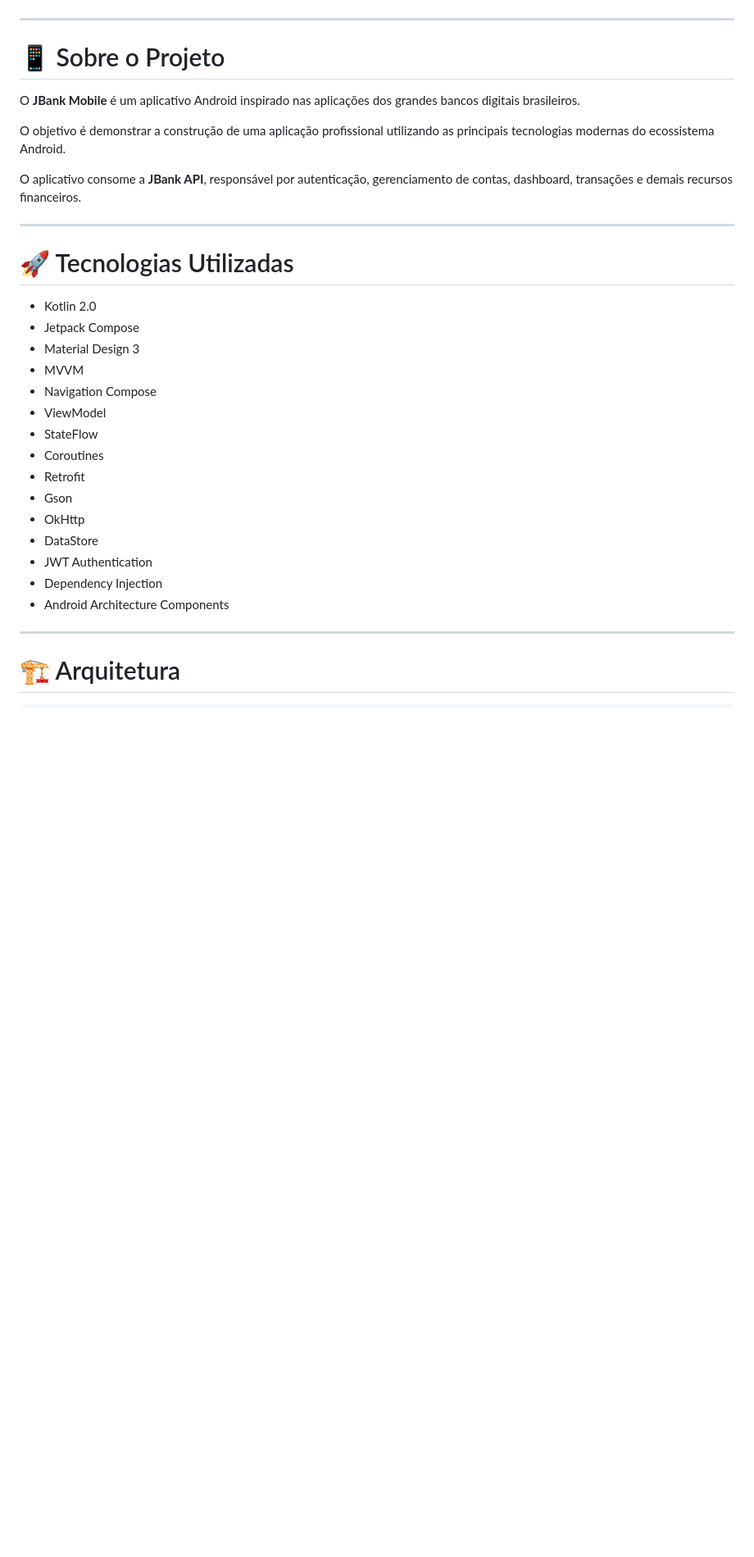
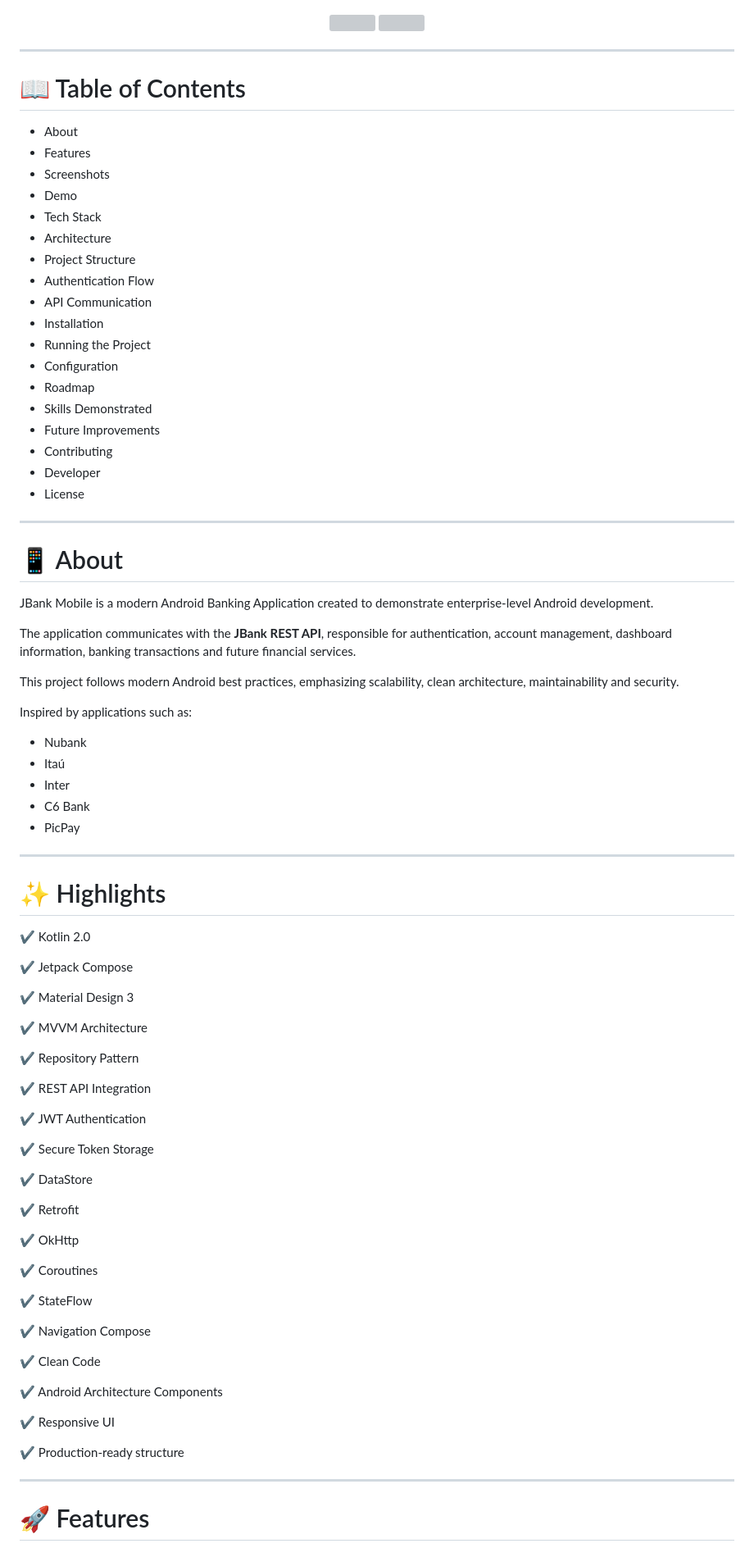
Before and after one commit to juceliocoelho2022/JBank-Mobile, a Markdown page: README.md, the part around one of its changes. Shown at 82% size. Rendered like a GitHub page; blank space fills up the shorter version; grey boxes are pictures that could not be loaded.

Commit message:
Revise README for improved clarity and organization
Updated README to enhance project description and structure.

```diff
--- a/README.md
+++ b/README.md
@@ -18,34 +27,86 @@ Aplicação bancária moderna desenvolvida em **Kotlin** utilizando **Jetpack Co
 
 ---
 
-# 📱 Sobre o Projeto
+# 📖 Table of Contents
 
-O **JBank Mobile** é um aplicativo Android inspirado nas aplicações dos grandes bancos digitais brasileiros.
-
-O objetivo é demonstrar a construção de uma aplicação profissional utilizando as principais tecnologias modernas do ecossistema Android.
-
-O aplicativo consome a **JBank API**, responsável por autenticação, gerenciamento de contas, dashboard, transações e demais recursos financeiros.
+- About
+- Features
+- Screenshots
+- Demo
+- Tech Stack
+- Architecture
+- Project Structure
+- Authentication Flow
+- API Communication
+- Installation
+- Running the Project
+- Configuration
+- Roadmap
+- Skills Demonstrated
+- Future Improvements
+- Contributing
+- Developer
+- License
 
 ---
 
-# 🚀 Tecnologias Utilizadas
+# 📱 About
 
-- Kotlin 2.0
-- Jetpack Compose
-- Material Design 3
-- MVVM
-- Navigation Compose
-- ViewModel
-- StateFlow
-- Coroutines
-- Retrofit
-- Gson
-- OkHttp
-- DataStore
-- JWT Authentication
-- Dependency Injection
-- Android Architecture Components
+JBank Mobile is a modern Android Banking Application created to demonstrate enterprise-level Android development.
+
+The application communicates with the **JBank REST API**, responsible for authentication, account management, dashboard information, banking transactions and future financial services.
+
+This project follows modern Android best practices, emphasizing scalability, clean architecture, maintainability and security.
+
+Inspired by applications such as:
+
+- Nubank
+- Itaú
+- Inter
+- C6 Bank
+- PicPay
 
 ---
 
-# 🏗 Arquitetura
+# ✨ Highlights
+
+✔ Kotlin 2.0
+
+✔ Jetpack Compose
+
+✔ Material Design 3
+
+✔ MVVM Architecture
+
+✔ Repository Pattern
+
+✔ REST API Integration
+
+✔ JWT Authentication
+
+✔ Secure Token Storage
+
+✔ DataStore
+
+✔ Retrofit
+
+✔ OkHttp
+
+✔ Coroutines
+
+✔ StateFlow
+
+✔ Navigation Compose
+
+✔ Clean Code
+
+✔ Android Architecture Components
+
+✔ Responsive UI
+
+✔ Production-ready structure
+
+---
+
+# 🚀 Features
+
```
Also changed, not shown: other parts of README.md (+217 -231 lines).
